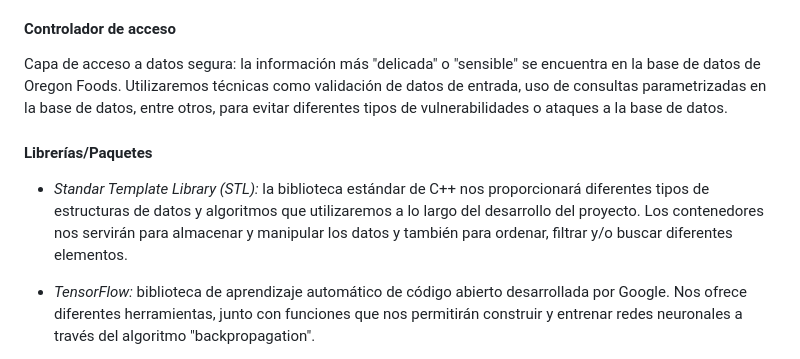
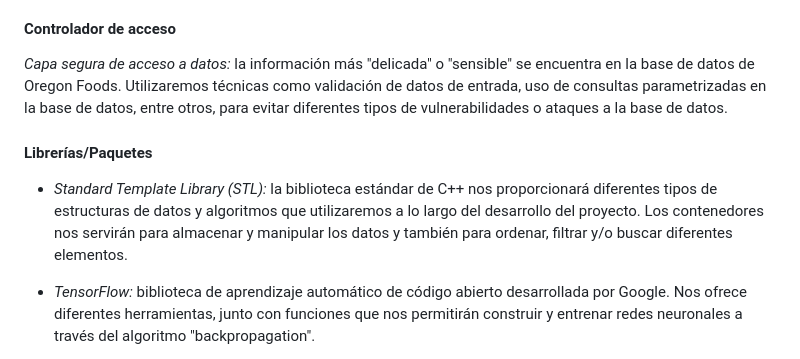
Before and after one commit to lzmkalos/neuropump-oregoon-food-ai, a Markdown page: README.md, the part around the change. GitHub-like rendering.

Commit message:
Correcciones menores

```diff
--- a/README.md
+++ b/README.md
@@ -72,10 +72,10 @@ Usaremos una aplicación web cuyo fin será agregar los nuevos productos que Ore
 PostgreSQL será el sistema de gestión de base de datos que utilizaremos. Es un sistema robusto y estable capaz de manejar el volumen de datos que Oregon Foods Perú utiliza cotidianamente y es escalable. Posee también las funciones de seguridad necesarias, tales como control de privilegios, autenticación y cifrado de datos. Por supuesto, es compatible con el lenguaje de programación C++, el cual utilizaremos para crear nuestro algoritmo de backpropagation.
 
 #### Controlador de acceso
-Capa de acceso a datos segura: la información más "delicada" o "sensible" se encuentra en la base de datos de Oregon Foods. Utilizaremos técnicas como validación de datos de entrada, uso de consultas parametrizadas en la base de datos, entre otros, para evitar diferentes tipos de vulnerabilidades o ataques a la base de datos.
+*Capa segura de acceso a datos:* la información más "delicada" o "sensible" se encuentra en la base de datos de Oregon Foods. Utilizaremos técnicas como validación de datos de entrada, uso de consultas parametrizadas en la base de datos, entre otros, para evitar diferentes tipos de vulnerabilidades o ataques a la base de datos.
 
 #### Librerías/Paquetes
-- *Standar Template Library (STL):* la biblioteca estándar de C++ nos proporcionará diferentes tipos de estructuras de datos y algoritmos que utilizaremos a lo largo del desarrollo del proyecto. Los contenedores nos servirán para almacenar y manipular los datos y también para ordenar, filtrar y/o buscar diferentes elementos.
+- *Standard Template Library (STL):* la biblioteca estándar de C++ nos proporcionará diferentes tipos de estructuras de datos y algoritmos que utilizaremos a lo largo del desarrollo del proyecto. Los contenedores nos servirán para almacenar y manipular los datos y también para ordenar, filtrar y/o buscar diferentes elementos.
 
 - *TensorFlow:* biblioteca de aprendizaje automático de código abierto desarrollada por Google. Nos ofrece diferentes herramientas, junto con funciones que nos permitirán construir y entrenar redes neuronales a través del algoritmo "backpropagation".
 
```
